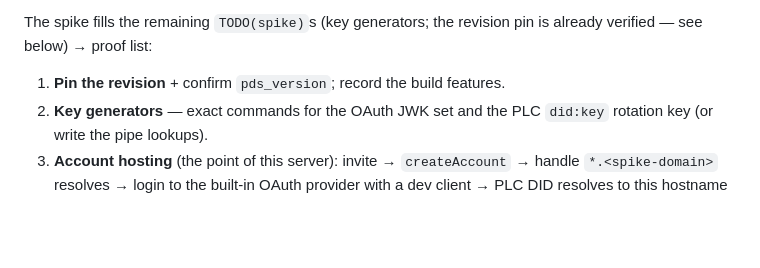
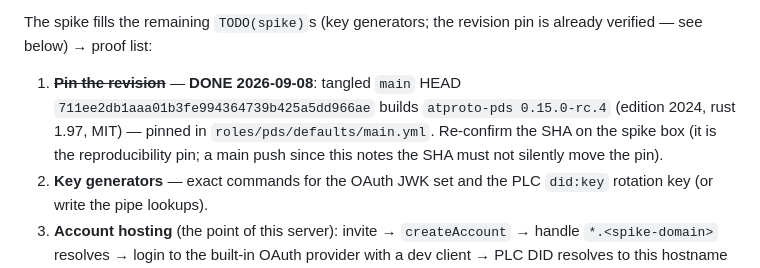
Before and after one commit to Z-Space-Society/zai-ops, a Markdown page: docs/roles/pds.md, the part around the change. Rendered like a GitHub page; blank space fills up the shorter version.

Commit message:
docs(pds): note verified pin + re-confirm SHA on the spike box

```diff
--- a/docs/roles/pds.md
+++ b/docs/roles/pds.md
@@ -161,7 +161,11 @@ secrets), not the full cluster playbook. Known deltas vs. the blueprint:
 
 The spike fills the remaining `TODO(spike)`s (key generators; the revision pin
 is already verified — see below) → proof list:
-1. **Pin the revision** + confirm `pds_version`; record the build features.
+1. ~~**Pin the revision**~~ — **DONE 2026-09-08**: tangled `main` HEAD
+   `711ee2db1aaa01b3fe994364739b425a5dd966ae` builds `atproto-pds 0.15.0-rc.4`
+   (edition 2024, rust 1.97, MIT) — pinned in `roles/pds/defaults/main.yml`.
+   Re-confirm the SHA on the spike box (it is the reproducibility pin; a main
+   push since this notes the SHA must not silently move the pin).
 2. **Key generators** — exact commands for the OAuth JWK set and the PLC
    `did:key` rotation key (or write the pipe lookups).
 3. **Account hosting** (the point of this server): invite → `createAccount` →
```
